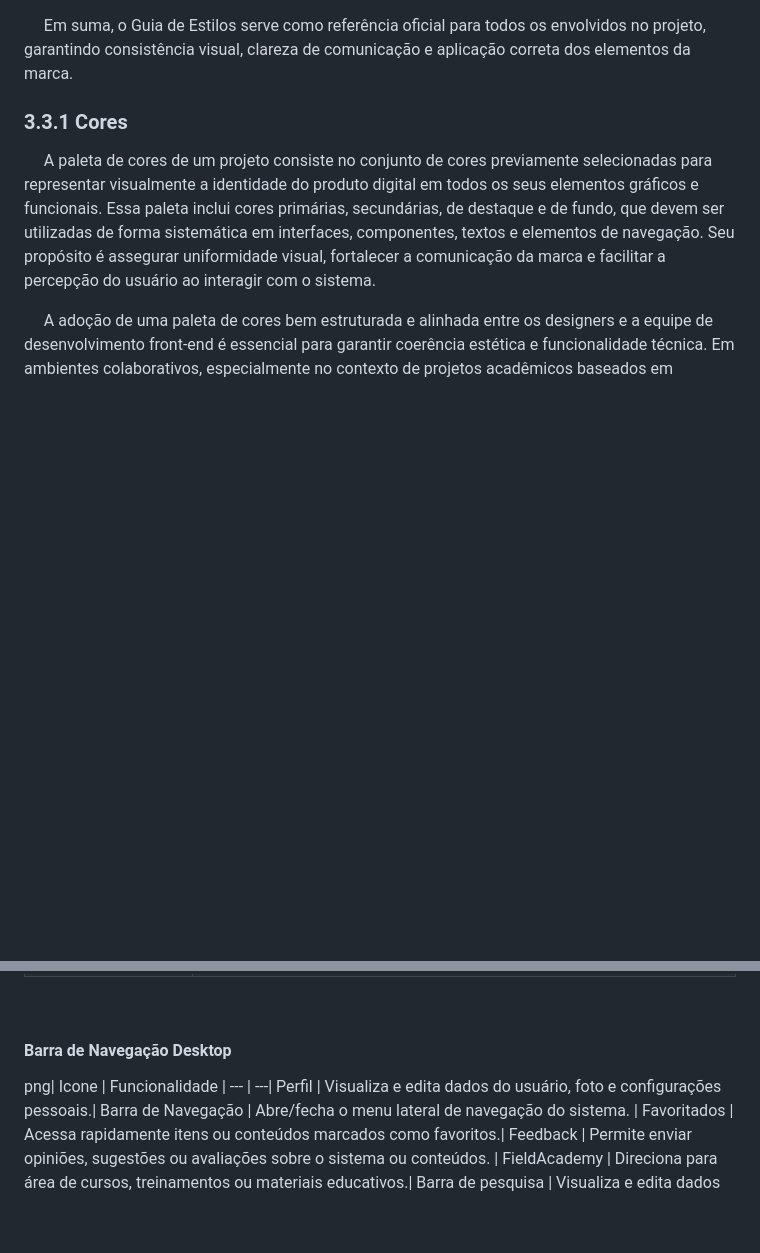
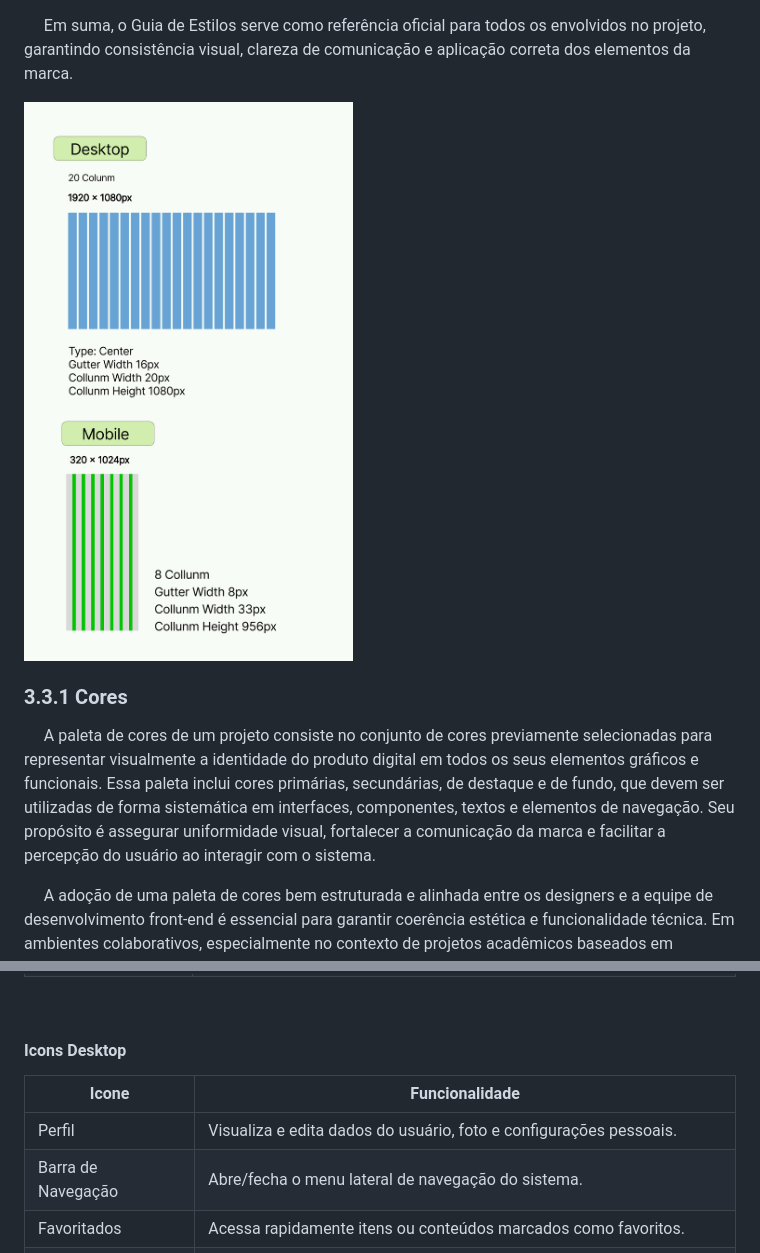
Before and after one commit to Kdu07/fiedacademy, a Markdown page: documents/wad.md, 2 parts joined by grey strips. Drawn GitHub-style; pictures changed too: assets/assets_wad/Grid.png (added); blank space fills up the shorter version.

```diff
--- a/documents/wad.md
+++ b/documents/wad.md
@@ -475,6 +475,9 @@ Tela | Recursos | User Story
 
 &nbsp;&nbsp;&nbsp;&nbsp; Em suma, o Guia de Estilos serve como referência oficial para todos os envolvidos no projeto, garantindo consistência visual, clareza de comunicação e aplicação correta dos elementos da marca.  <br>
 
+![alt text](../assets/assets_wad/Grid.png)
+
+
 ### 3.3.1 Cores
 
 &nbsp;&nbsp;&nbsp;&nbsp; A paleta de cores de um projeto consiste no conjunto de cores previamente selecionadas para representar visualmente a identidade do produto digital em todos os seus elementos gráficos e funcionais. Essa paleta inclui cores primárias, secundárias, de destaque e de fundo, que devem ser utilizadas de forma sistemática em interfaces, componentes, textos e elementos de navegação. Seu propósito é assegurar uniformidade visual, fortalecer a comunicação da marca e facilitar a percepção do usuário ao interagir com o sistema. <br>
@@ -540,9 +535,9 @@ Mapas e dados | 	Mostra mapas interativos e dados georreferenciados para anális
 Data inbox e integração| Centraliza dados recebidos e integrações com outros sistemas ou dispositivos. |
 <br>
 
-#### Barra de Navegação Desktop
+#### Icons Desktop
 
-png| Icone | Funcionalidade |
+ Icone | Funcionalidade |
  --- | ---|
 Perfil | Visualiza e edita dados do usuário, foto e configurações pessoais.|
 Barra de Navegação | Abre/fecha o menu lateral de navegação do sistema. |
```
Also changed, not shown: other parts of documents/wad.md (+5 -13 lines), assets/assets_wad/Paleta de cores.png (deleted), assets/assets_wad/Paleta_cores.png (added), assets/assets_wad/Tipografia.png, assets/assets_wad/iconografia (1).png (deleted).
